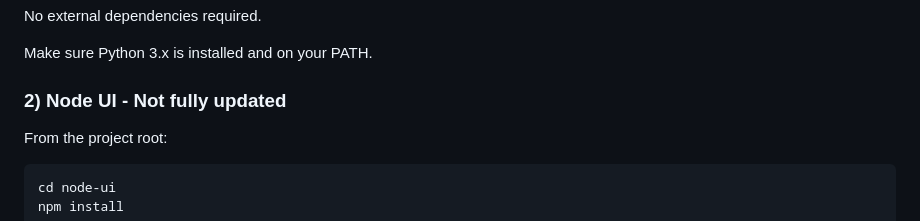
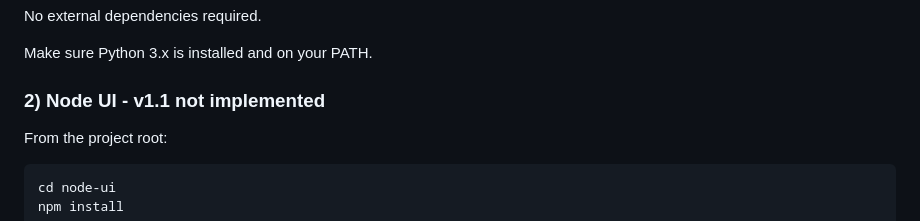
Before and after one commit to rak666x/lf-av-lite, a Markdown page: readme.md, the part around the change. GitHub-like rendering.

Commit message:
Update Node UI section to reflect version status

```diff
--- a/readme.md
+++ b/readme.md
@@ -80,7 +80,7 @@ No external dependencies required.
 
 Make sure Python 3.x is installed and on your PATH.
 
-### 2) Node UI - Not fully updated
+### 2) Node UI - v1.1 not implemented
 
 From the project root:
 
```
